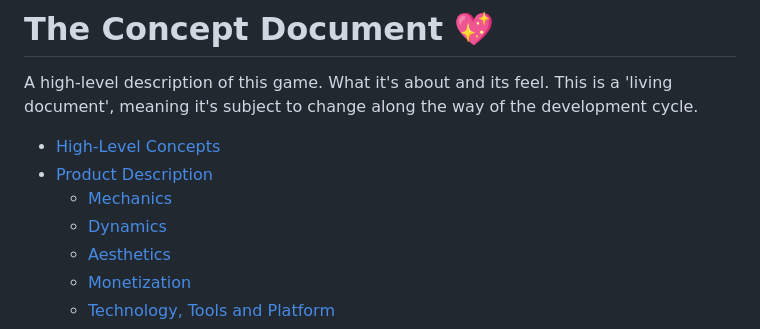
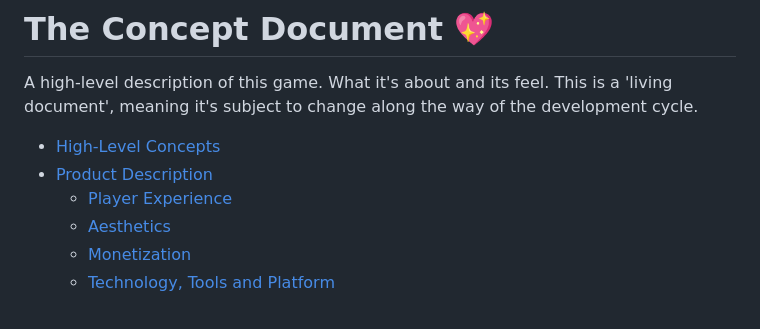
Before and after one commit to fourlastor-jams/into-the-wip, a Markdown page: documents/The Concept Document.md, the part around one of its changes. GitHub-like rendering.

```diff
--- a/documents/The Concept Document.md
+++ b/documents/The Concept Document.md
@@ -3,8 +3,7 @@ A high-level description of this game. What it's about and its feel. This is a '
 
 * [High-Level Concepts](#high-level-concepts)
 * [Product Description](#product-description)
-    * [Mechanics](#mechanics-the-rules-of-the-game-world)
-    * [Dynamics](#dynamics)
+    * [Player Experience](#player-experience)
     * [Aesthetics](#aesthetics)
     * [Monetization](#monetization)
     * [Technology, Tools and Platform](#technology-tools-and-platform)
```
Also changed, not shown: other parts of documents/The Concept Document.md (+25 -13 lines).
